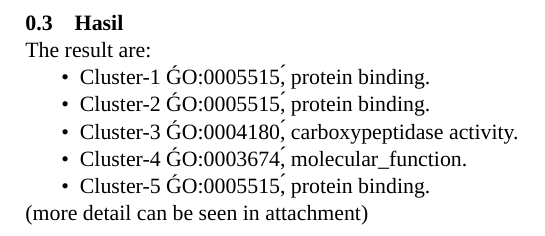
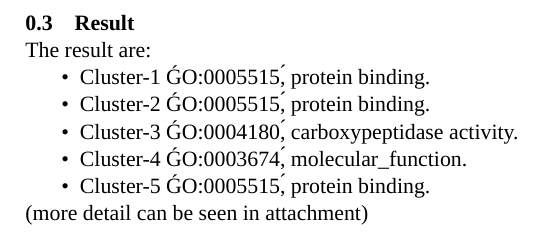
Before and after one commit to santensuru/lap_fp_biomed, a LaTeX book (laporan.tex, which reads hasil/hasil.tex): part of page 6 of 10, cut at the place of the change. Compiled offline with XeLaTeX; a missing font is replaced by an installed copy or a similar font.

Commit message:
Update hasil.tex

```diff
--- a/hasil/hasil.tex
+++ b/hasil/hasil.tex
@@ -1,4 +1,4 @@
-\section{Hasil}
+\section{Result}
 
 The result are:
 \begin{itemize}
```
